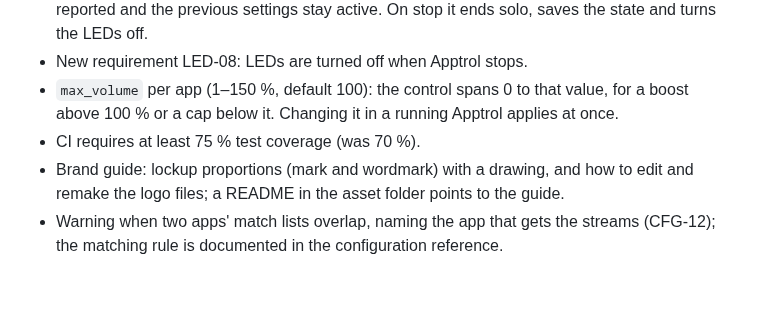
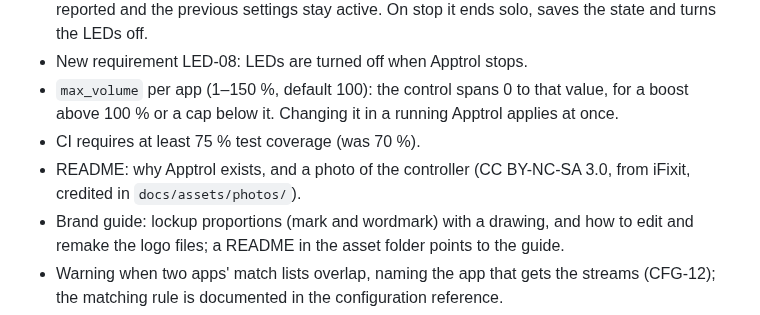
Before and after one commit to Dzobash/apptrol, a Markdown page: CHANGELOG.md, the part around the change. Rendered like a GitHub page; blank space fills up the shorter version.

```diff
--- a/CHANGELOG.md
+++ b/CHANGELOG.md
@@ -66,6 +66,8 @@ and this project adheres to [Semantic Versioning](https://semver.org/spec/v2.0.0
 - `max_volume` per app (1–150 %, default 100): the control spans 0 to that value, for a
   boost above 100 % or a cap below it. Changing it in a running Apptrol applies at once.
 - CI requires at least 75 % test coverage (was 70 %).
+- README: why Apptrol exists, and a photo of the controller (CC BY-NC-SA 3.0, from
+  iFixit, credited in `docs/assets/photos/`).
 - Brand guide: lockup proportions (mark and wordmark) with a drawing, and how to edit and
   remake the logo files; a README in the asset folder points to the guide.
 - Warning when two apps' match lists overlap, naming the app that gets the streams
```
Also changed, not shown: CONTRIBUTING.md (+3 -0 lines), README.md (+27 -1 lines), docs/assets/photos/nanokontrol2.png (added), 1 other file.
